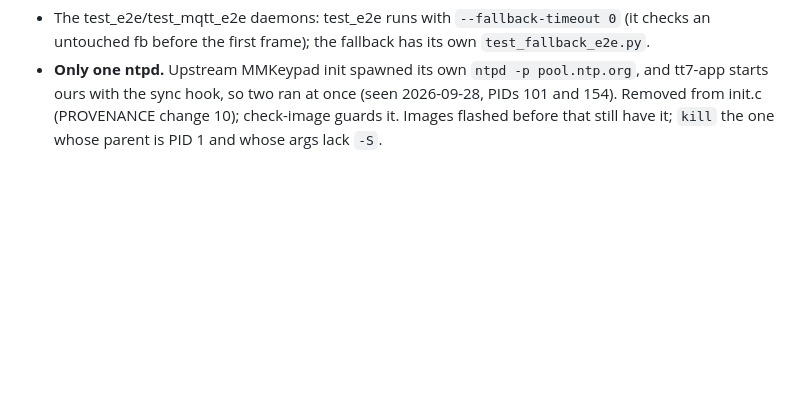
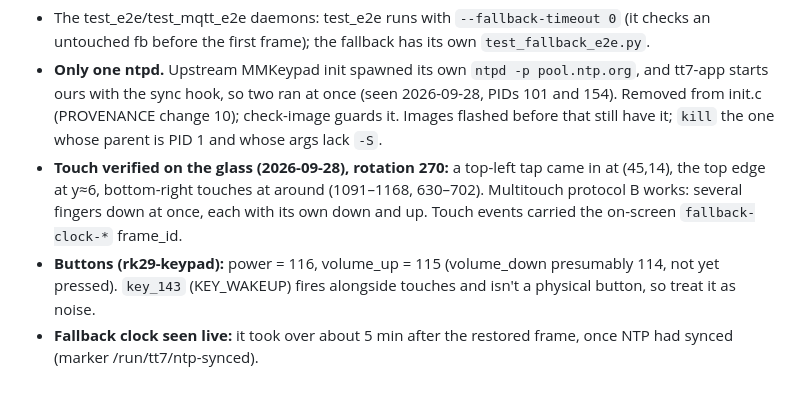
Before and after one commit to harperreed/control4-t3-raster, a Markdown page: gotchas.md, the part around the change. GitHub-like rendering; blank space fills up the shorter version.

Commit message:
docs: touch mapping and button codes verified on the panel
Co-Authored-By: Claude Opus 5.5 <noreply@anthropic.com>

```diff
--- a/gotchas.md
+++ b/gotchas.md
@@ -114,3 +114,6 @@
 - musl + no zoneinfo files: TZ must be a POSIX string (`CST6CDT,M3.2.0,M11.1.0`), never `America/Chicago`. tt7d refuses zone names.
 - The test_e2e/test_mqtt_e2e daemons: test_e2e runs with `--fallback-timeout 0` (it checks an untouched fb before the first frame); the fallback has its own `test_fallback_e2e.py`.
 - **Only one ntpd.** Upstream MMKeypad init spawned its own `ntpd -p pool.ntp.org`, and tt7-app starts ours with the sync hook, so two ran at once (seen 2026-09-28, PIDs 101 and 154). Removed from init.c (PROVENANCE change 10); check-image guards it. Images flashed before that still have it; `kill` the one whose parent is PID 1 and whose args lack `-S`.
+- **Touch verified on the glass (2026-09-28), rotation 270:** a top-left tap came in at (45,14), the top edge at y≈6, bottom-right touches at around (1091–1168, 630–702). Multitouch protocol B works: several fingers down at once, each with its own down and up. Touch events carried the on-screen `fallback-clock-*` frame_id.
+- **Buttons (rk29-keypad):** power = 116, volume_up = 115 (volume_down presumably 114, not yet pressed). `key_143` (KEY_WAKEUP) fires alongside touches and isn't a physical button, so treat it as noise.
+- **Fallback clock seen live:** it took over about 5 min after the restored frame, once NTP had synced (marker /run/tt7/ntp-synced).
```
Also changed, not shown: docs/hardware-inventory.md (+2 -2 lines).
